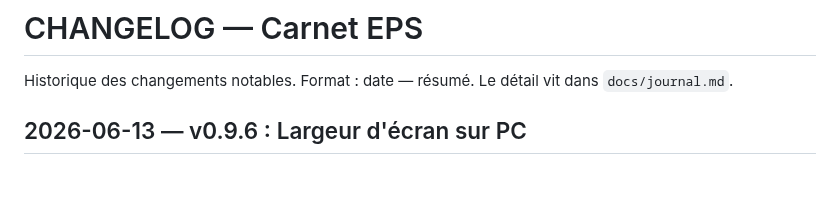
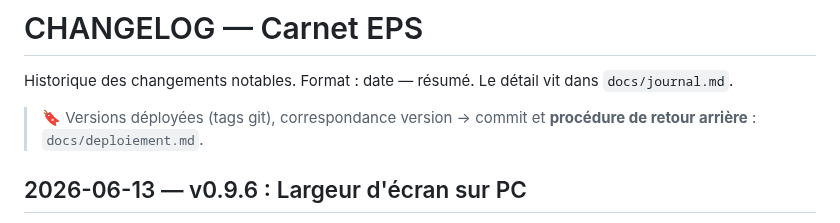
Before and after one commit to alemoine4/carnet-eps, a Markdown page: CHANGELOG.md, the part around the change. Drawn GitHub-style; blank space fills up the shorter version.

Commit message:
docs: historique des versions (tags) + procédure de retour arrière (docs/deploiement.md)
Co-Authored-By: Claude Opus 4.8 <noreply@anthropic.com>

```diff
--- a/CHANGELOG.md
+++ b/CHANGELOG.md
@@ -1,6 +1,8 @@
 # CHANGELOG — Carnet EPS
 
 Historique des changements notables. Format : date — résumé. Le détail vit dans `docs/journal.md`.
+
+> 🔖 Versions déployées (tags git), correspondance version → commit et **procédure de retour arrière** : `docs/deploiement.md`.
 
 ## 2026-06-13 — v0.9.6 : Largeur d'écran sur PC
 
```
Also changed, not shown: docs/deploiement.md (added, +70 -0 lines).
